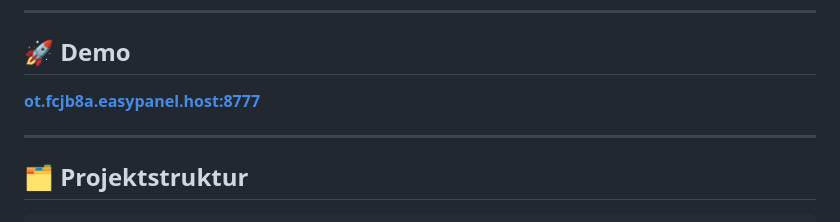
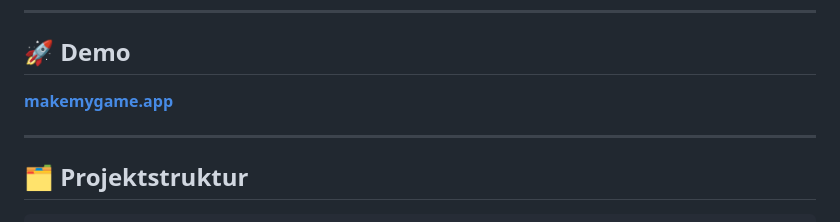
Before and after one commit to JUNGHERZ/MakeMyGame, a Markdown page: README.md, the part around the change. GitHub-like rendering.

Commit message:
docs: Demo-Link auf makemygame.app aktualisiert

```diff
--- a/README.md
+++ b/README.md
@@ -21,7 +21,7 @@
 
 ## 🚀 Demo
 
-**[ot.fcjb8a.easypanel.host:8777](http://ot.fcjb8a.easypanel.host:8777)**
+**[makemygame.app](https://makemygame.app)**
 
 ---
 
```
